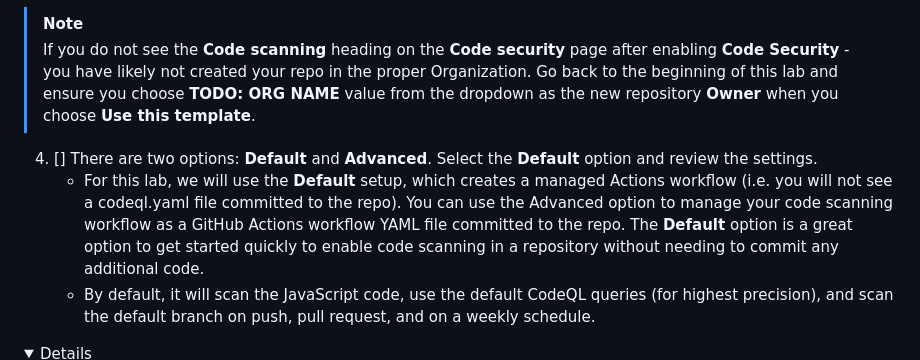
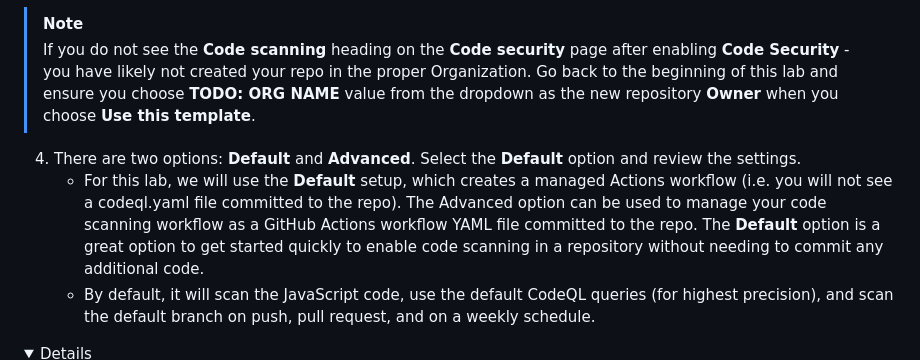
Before and after one commit to tspascoal-ce-dev/ghas-workshop, a Markdown page: _labs/lab1.md, the part around the change. Drawn GitHub-style; folded sections open.

Commit message:
reworded use of advanced mode

```diff
--- a/_labs/lab1.md
+++ b/_labs/lab1.md
@@ -55,8 +55,8 @@ Once you are done turning on Dependabot features, the next thing we will need to
 > [!NOTE]
 > If you do not see the **Code scanning** heading on the **Code security** page after enabling **Code Security** - you have likely not created your repo in the proper Organization. Go back to the beginning of this lab and ensure you choose **TODO: ORG NAME** value from the dropdown as the new repository **Owner** when you choose **Use this template**.
 
-4. [] There are two options: **Default** and **Advanced**. Select the **Default** option and review the settings.
-    - For this lab, we will use the **Default** setup, which creates a managed Actions workflow (i.e. you will not see a codeql.yaml file committed to the repo). You can use the Advanced option to manage your code scanning workflow as a GitHub Actions workflow YAML file committed to the repo. The **Default** option is a great option to get started quickly to enable code scanning in a repository without needing to commit any additional code.
+4. There are two options: **Default** and **Advanced**. Select the **Default** option and review the settings.
+    - For this lab, we will use the **Default** setup, which creates a managed Actions workflow (i.e. you will not see a codeql.yaml file committed to the repo). The Advanced option can be used to manage your code scanning workflow as a GitHub Actions workflow YAML file committed to the repo. The **Default** option is a great option to get started quickly to enable code scanning in a repository without needing to commit any additional code.
     - By default, it will scan the JavaScript code, use the default CodeQL queries (for highest precision), and scan the default branch on push, pull request, and on a weekly schedule.
 
 <details>
```
